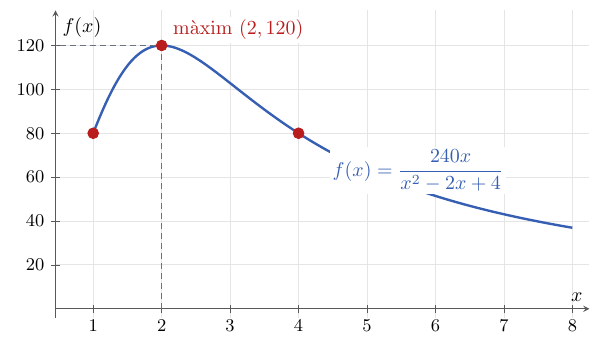
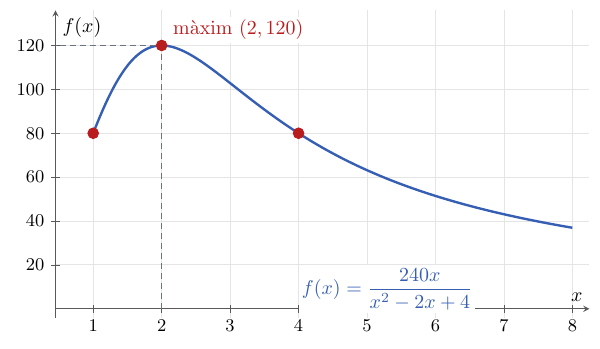
Before and after one commit to albertcid-PA/Matematiques2BAT-MACS, a LaTeX figure (figures/tikz/calcul/fig_2_21_visitants_exposicio.tex): the whole page. Compiled offline with pdfLaTeX.

Commit message:
Mou l'etiqueta de la funció a la figura 2.21
Co-Authored-By: Codex <noreply@openai.com>

```diff
--- a/figures/tikz/calcul/fig_2_21_visitants_exposicio.tex
+++ b/figures/tikz/calcul/fig_2_21_visitants_exposicio.tex
@@ -40,7 +40,7 @@
     \node[anchor=south west, text=punt, fill=white, inner sep=1.5pt]
       at (axis cs:2.12,121) {màxim $(2,120)$};
     \node[anchor=north west, text=corba, fill=white, inner sep=1.5pt]
-      at (axis cs:4.45,74) {$f(x)=\dfrac{240x}{x^2-2x+4}$};
+      at (axis cs:4,20) {$f(x)=\dfrac{240x}{x^2-2x+4}$};
   \end{axis}
 \end{tikzpicture}
 \end{document}
```
Also changed, not shown: docs/img/calcul/fig_2_21_visitants_exposicio.svg.
